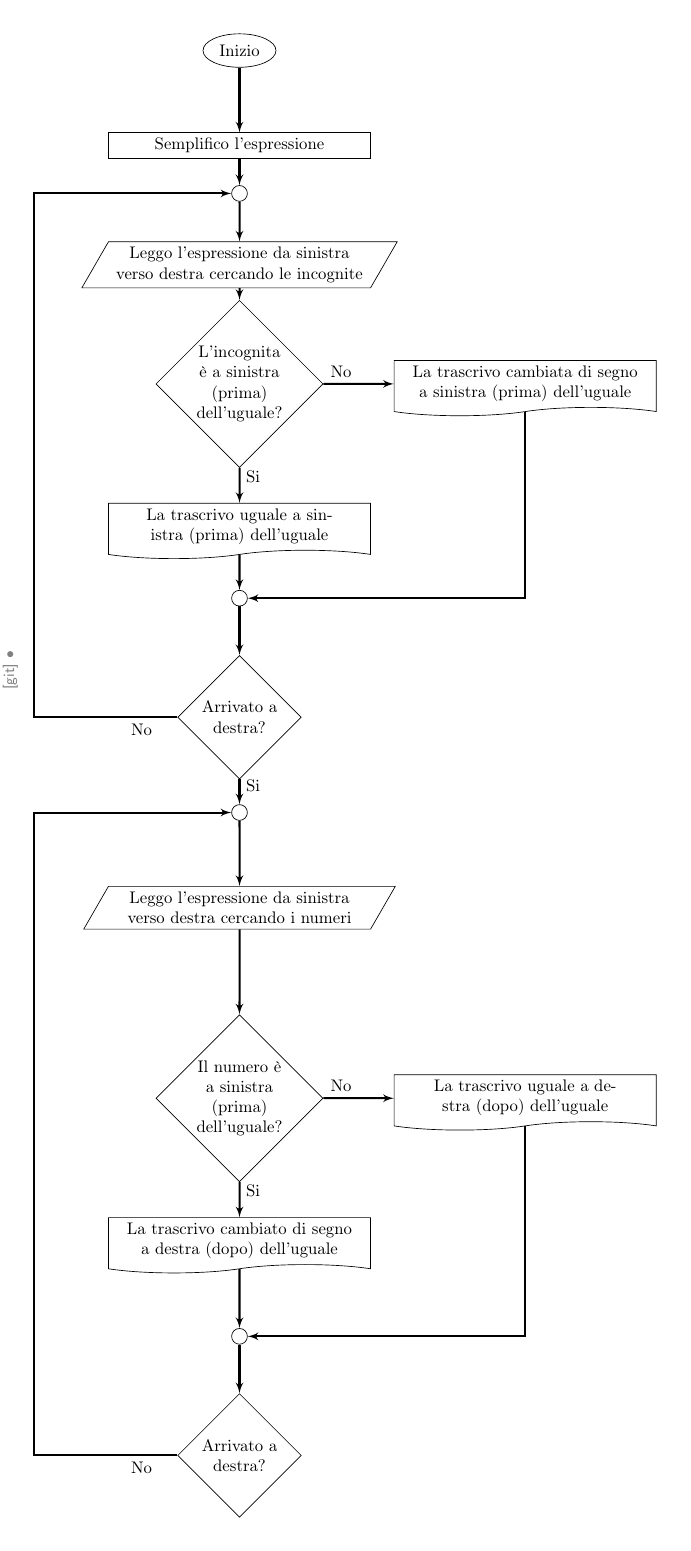
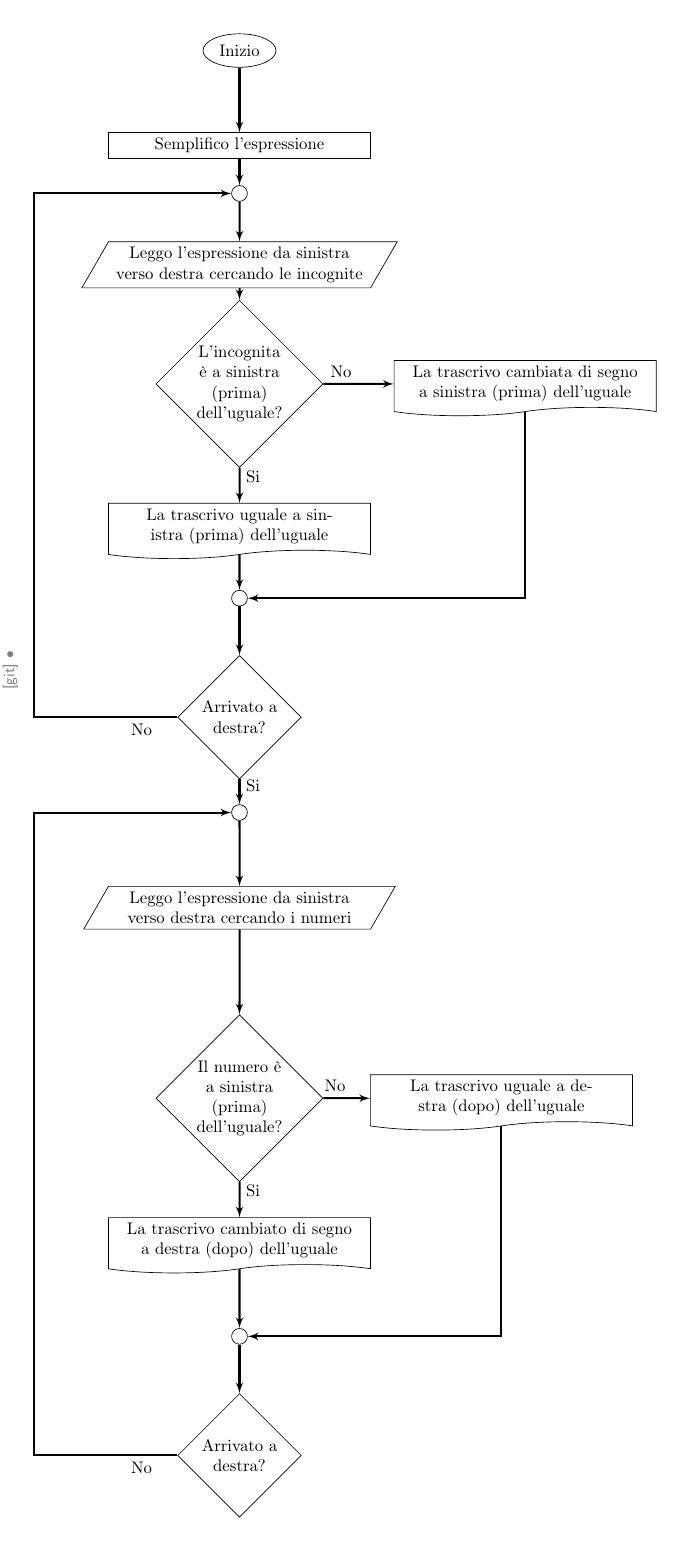
Before and after one commit to trim1962/Poster, a LaTeX figure (equazionidiprimogrado/equazioniprimogrado.tex): the whole page. Compiled offline with pdfLaTeX.

Commit message:
txs auto checkin

```diff
--- a/equazionidiprimogrado/equazioniprimogrado.tex
+++ b/equazionidiprimogrado/equazioniprimogrado.tex
@@ -95,7 +95,7 @@ radius=5pt,
 		\node [input, below of=nodo3,node distance=2cm] (passo3) {Leggo l'espressione da sinistra verso destra cercando i numeri};
 		\node [decision, below of=passo3,node distance=4cm] (decisione3) {Il numero è a sinistra (prima) dell'uguale?};
 	\node [print, below of=decisione3,node distance=3cm] (sceltasi3) {La trascrivo cambiato di segno a destra (dopo) dell'uguale};
-\node [print, right of=decisione3,node distance=6cm] (sceltano3) {La trascrivo uguale a destra  (dopo) dell'uguale};
+\node [print, right of=decisione3,node distance=5.5cm] (sceltano3) {La trascrivo uguale a destra  (dopo) dell'uguale};
 \node[connessione,below of=sceltasi3,node distance=2cm] (nodo4) {};
 \node [decision, below of=nodo4] (decisione4) {Arrivato a destra?};
 %			\node [cloud, below of=passo8] (fine) {Fine prodotto};
```
